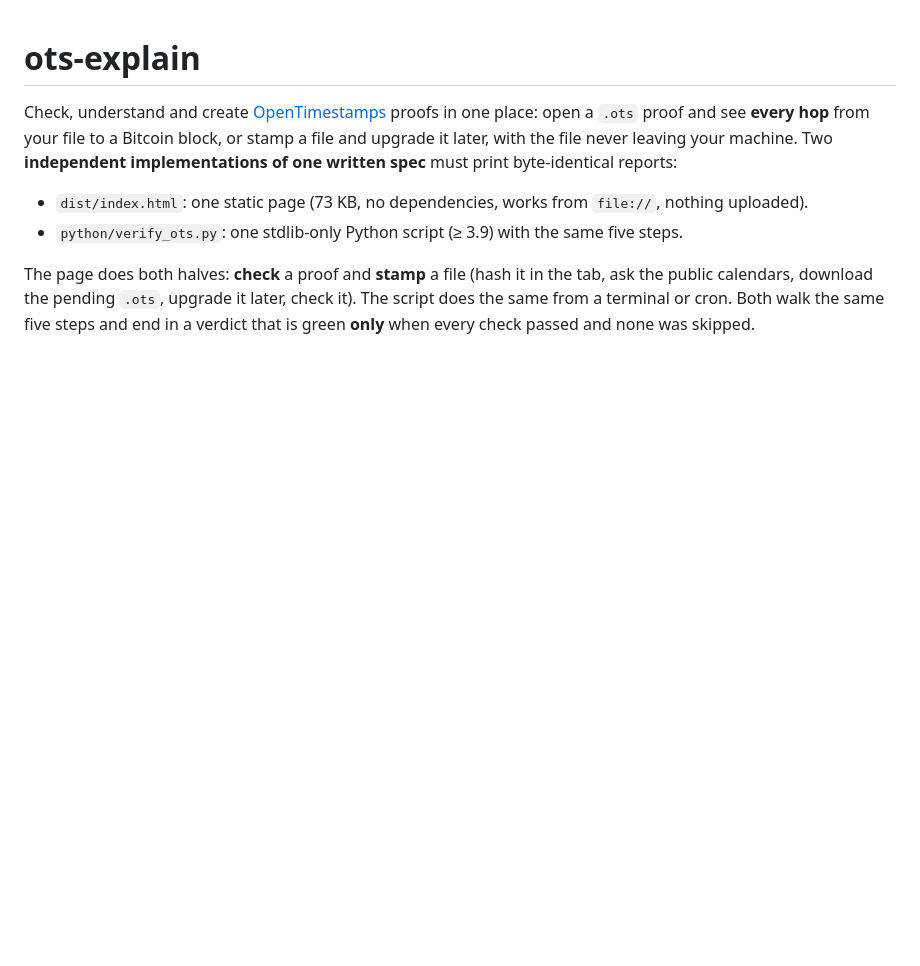
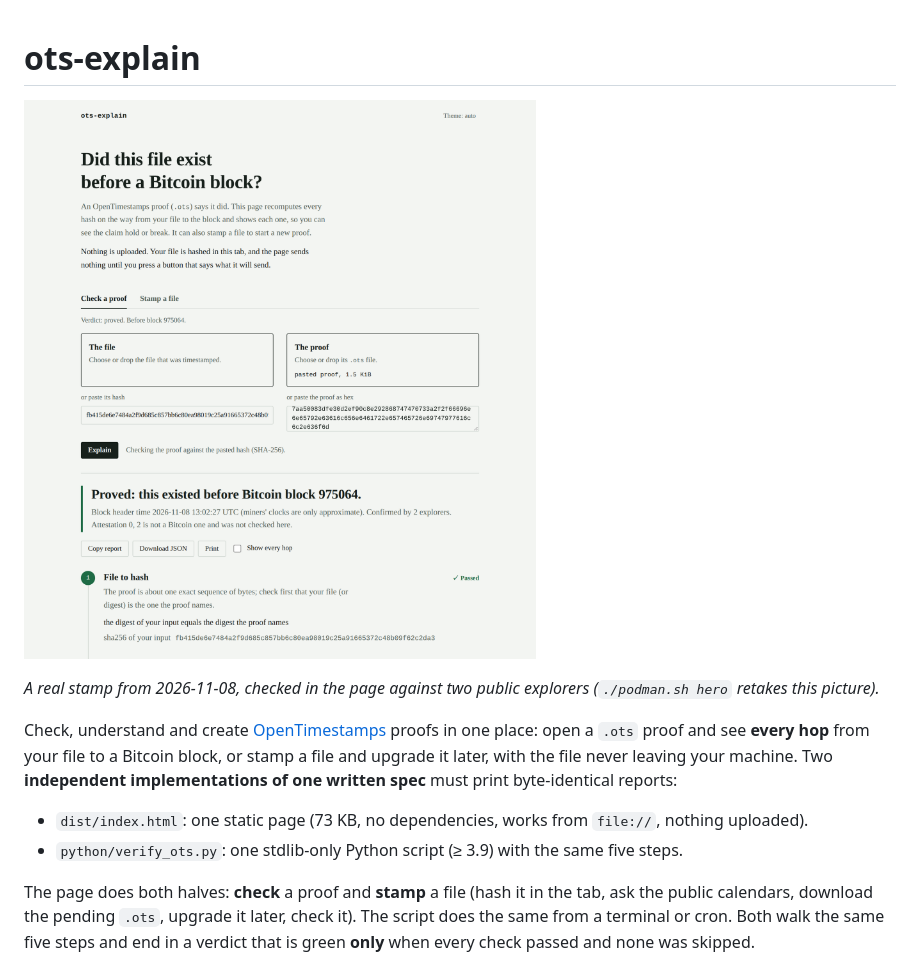
Before and after one commit to carlok/ots-explain, a Markdown page: README.md, the part around the change. Drawn GitHub-style; pictures changed too: docs/hero.png (added); blank space fills up the shorter version.

```diff
--- a/README.md
+++ b/README.md
@@ -1,4 +1,8 @@
 # ots-explain
+
+![The page proving a real timestamp: "Proved: this existed before Bitcoin block 975064", then the five steps](docs/hero.png)
+
+*A real stamp from 2026-11-08, checked in the page against two public explorers (`./podman.sh hero` retakes this picture).*
 
 Check, understand and create [OpenTimestamps](https://opentimestamps.org/) proofs in one place: open a `.ots` proof and
 see **every hop** from your file to a Bitcoin block, or stamp a file and upgrade it later, with the file never leaving
```
Also changed, not shown: CHANGELOG.md (+1 -0 lines), 2 other files.
